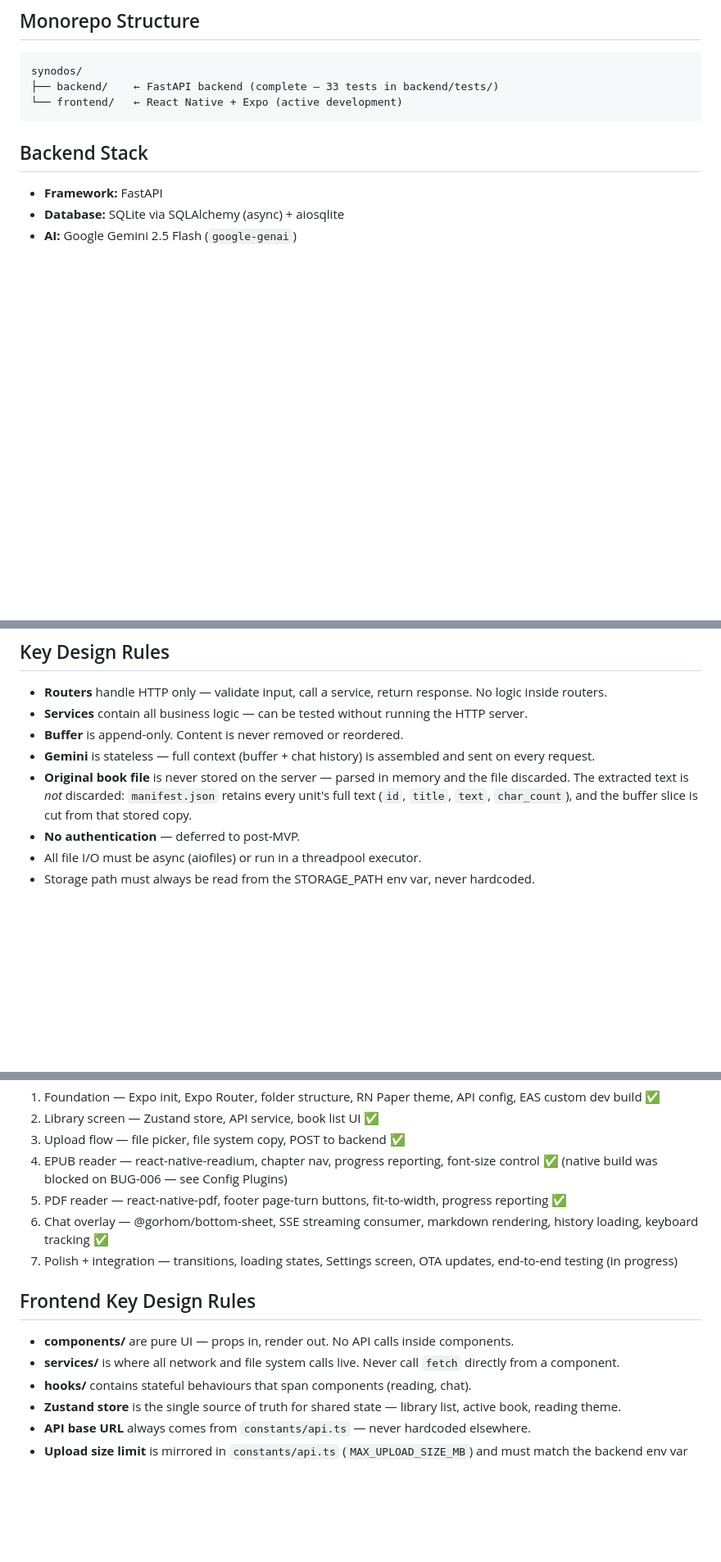
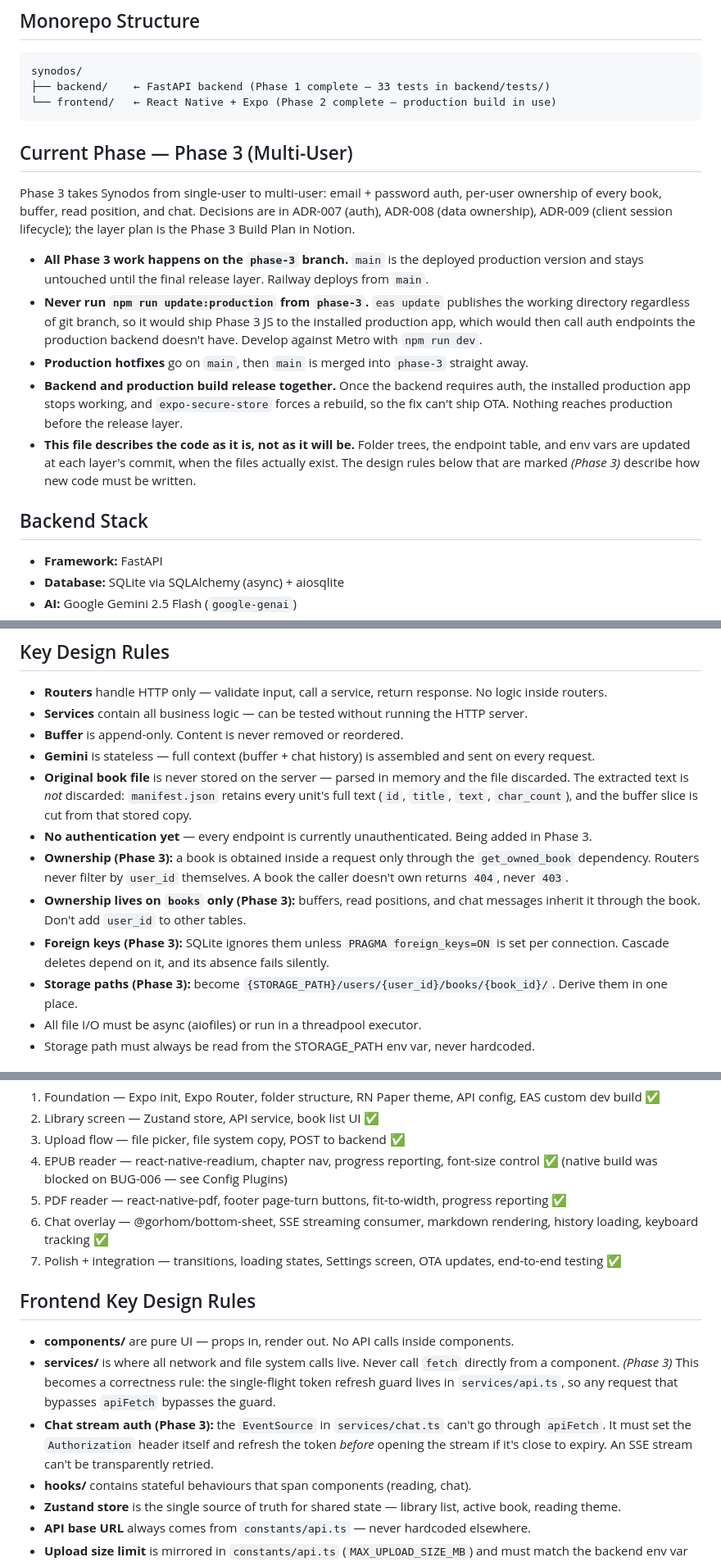
Before and after one commit to altafuddin/synodos, a Markdown page: CLAUDE.md, 3 parts joined by grey strips. Shown at 82% size. GitHub-like rendering; blank space fills up the shorter version.

Commit message:
chore: pre phase 3 claude.md update

````diff
--- a/CLAUDE.md
+++ b/CLAUDE.md
@@ -9,9 +9,19 @@ Synodos — an AI-powered mobile book reader. Users pick EPUB or PDF books from
 ## Monorepo Structure
 ```
 synodos/
-├── backend/    ← FastAPI backend (complete — 33 tests in backend/tests/)
-└── frontend/   ← React Native + Expo (active development)
+├── backend/    ← FastAPI backend (Phase 1 complete — 33 tests in backend/tests/)
+└── frontend/   ← React Native + Expo (Phase 2 complete — production build in use)
 ```
+
+## Current Phase — Phase 3 (Multi-User)
+
+Phase 3 takes Synodos from single-user to multi-user: email + password auth, per-user ownership of every book, buffer, read position, and chat. Decisions are in ADR-007 (auth), ADR-008 (data ownership), ADR-009 (client session lifecycle); the layer plan is the Phase 3 Build Plan in Notion.
+
+- **All Phase 3 work happens on the `phase-3` branch.** `main` is the deployed production version and stays untouched until the final release layer. Railway deploys from `main`.
+- **Never run `npm run update:production` from `phase-3`.** `eas update` publishes the working directory regardless of git branch, so it would ship Phase 3 JS to the installed production app, which would then call auth endpoints the production backend doesn't have. Develop against Metro with `npm run dev`.
+- **Production hotfixes** go on `main`, then `main` is merged into `phase-3` straight away.
+- **Backend and production build release together.** Once the backend requires auth, the installed production app stops working, and `expo-secure-store` forces a rebuild, so the fix can't ship OTA. Nothing reaches production before the release layer.
+- **This file describes the code as it is, not as it will be.** Folder trees, the endpoint table, and env vars are updated at each layer's commit, when the files actually exist. The design rules below that are marked *(Phase 3)* describe how new code must be written.
 
 ## Backend Stack
 
@@ -106,7 +116,11 @@ All routers mount at prefix `/api/books`.
 - **Buffer** is append-only. Content is never removed or reordered.
 - **Gemini** is stateless — full context (buffer + chat history) is assembled and sent on every request.
 - **Original book file** is never stored on the server — parsed in memory and the file discarded. The extracted text is *not* discarded: `manifest.json` retains every unit's full text (`id`, `title`, `text`, `char_count`), and the buffer slice is cut from that stored copy.
-- **No authentication** — deferred to post-MVP.
+- **No authentication yet** — every endpoint is currently unauthenticated. Being added in Phase 3.
+- **Ownership (Phase 3):** a book is obtained inside a request only through the `get_owned_book` dependency. Routers never filter by `user_id` themselves. A book the caller doesn't own returns `404`, never `403`.
+- **Ownership lives on `books` only (Phase 3):** buffers, read positions, and chat messages inherit it through the book. Don't add `user_id` to other tables.
+- **Foreign keys (Phase 3):** SQLite ignores them unless `PRAGMA foreign_keys=ON` is set per connection. Cascade deletes depend on it, and its absence fails silently.
+- **Storage paths (Phase 3):** become `{STORAGE_PATH}/users/{user_id}/books/{book_id}/`. Derive them in one place.
 - All file I/O must be async (aiofiles) or run in a threadpool executor.
 - Storage path must always be read from the STORAGE_PATH env var, never hardcoded.
 
@@ -261,12 +275,13 @@ Both use the withAppBuildGradle/withAndroidManifest pattern.
 4. EPUB reader — react-native-readium, chapter nav, progress reporting, font-size control ✅ (native build was blocked on BUG-006 — see Config Plugins)
 5. PDF reader — react-native-pdf, footer page-turn buttons, fit-to-width, progress reporting ✅
 6. Chat overlay — @gorhom/bottom-sheet, SSE streaming consumer, markdown rendering, history loading, keyboard tracking ✅
-7. Polish + integration — transitions, loading states, Settings screen, OTA updates, end-to-end testing (in progress)
+7. Polish + integration — transitions, loading states, Settings screen, OTA updates, end-to-end testing ✅
 
 ## Frontend Key Design Rules
 
 - **components/** are pure UI — props in, render out. No API calls inside components.
-- **services/** is where all network and file system calls live. Never call `fetch` directly from a component.
+- **services/** is where all network and file system calls live. Never call `fetch` directly from a component. *(Phase 3)* This becomes a correctness rule: the single-flight token refresh guard lives in `services/api.ts`, so any request that bypasses `apiFetch` bypasses the guard.
+- **Chat stream auth (Phase 3):** the `EventSource` in `services/chat.ts` can't go through `apiFetch`. It must set the `Authorization` header itself and refresh the token *before* opening the stream if it's close to expiry. An SSE stream can't be transparently retried.
 - **hooks/** contains stateful behaviours that span components (reading, chat).
 - **Zustand store** is the single source of truth for shared state — library list, active book, reading theme.
 - **API base URL** always comes from `constants/api.ts` — never hardcoded elsewhere.
````
